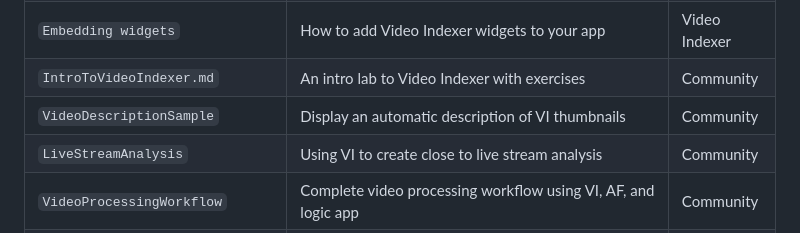
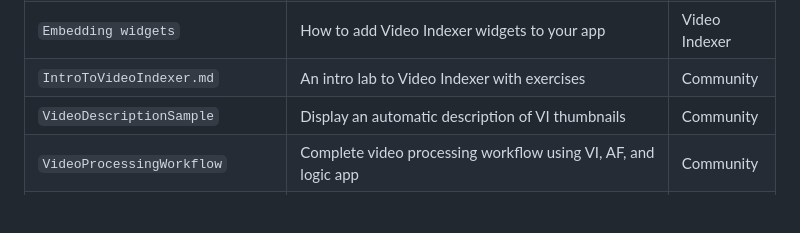
Before and after one commit to Azure-Samples/azure-video-indexer-samples, a Markdown page: README.md, the part around the change. Rendered like a GitHub page; blank space fills up the shorter version.

Commit message:
Update README.md
Remove reference to live processing from Readme file.

```diff
--- a/README.md
+++ b/README.md
@@ -36,7 +36,6 @@ Here you can find code samples and project examples of how to use Video Indexer,
 | `Embedding widgets`          | How to add Video Indexer widgets to your app                 | Video Indexer   |
 | `IntroToVideoIndexer.md`     | An intro lab to Video Indexer with exercises                 | Community       |
 | `VideoDescriptionSample`     | Display an automatic description of VI thumbnails            | Community       |
-| `LiveStreamAnalysis`         | Using VI to create close to live stream analysis             | Community       |
 | `VideoProcessingWorkflow`    | Complete video processing workflow using VI, AF, and logic app| Community       |
 | `VideoTranscriptClassification`    | Process video/audio files in Azure Video Indexer to extract transcripts and build text classification model to classify videos/audio | Community |
 | `AIEnrichmentPipeline`       | Complete sample for processing text, image and video files through a full enrichment pipeline with event grid, service bus, functions, logic apps, cognitive services and video indexer | Community     |
```
